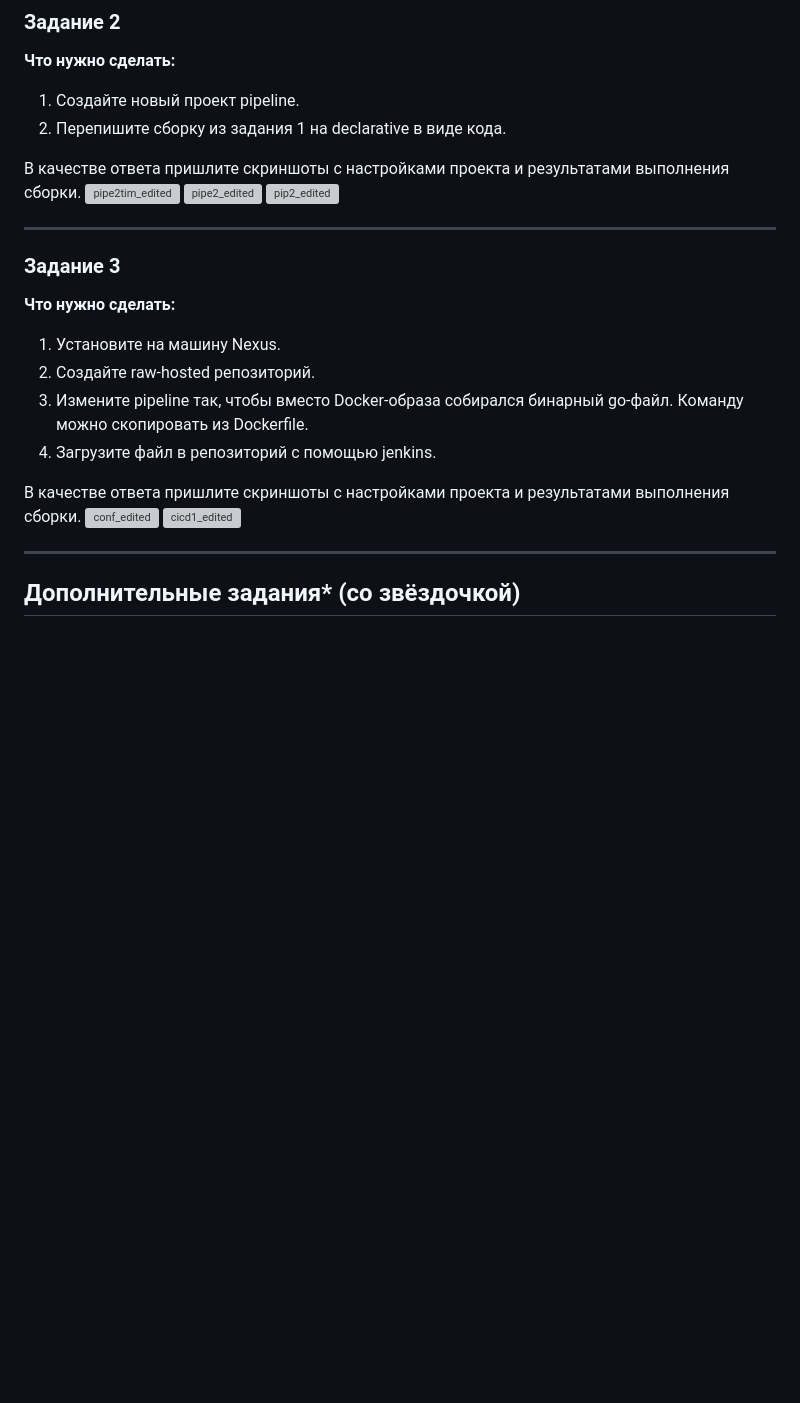
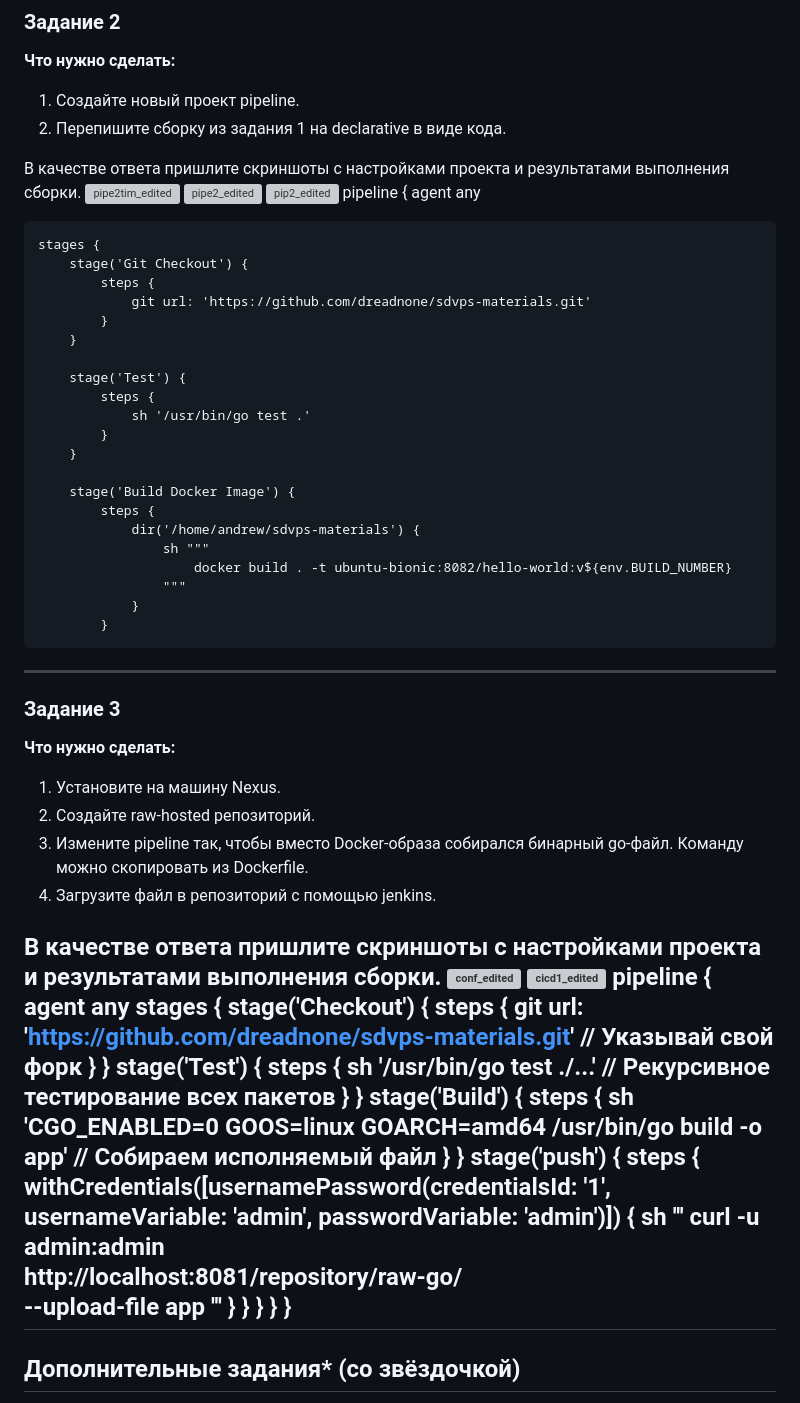
Before and after one commit to dreadnone/homeworks, a Markdown page: 8-02.md, the part around one of its changes. Rendered like a GitHub page; blank space fills up the shorter version; grey boxes are pictures that could not be loaded.

```diff
--- a/8-02.md
+++ b/8-02.md
@@ -45,7 +45,30 @@
 ![pipe2tim_edited](https://github.com/user-attachments/assets/08a115df-5b1f-48a0-95bf-872930731fff)
 ![pipe2_edited](https://github.com/user-attachments/assets/9742a402-a2a6-4419-8bf1-1c437d11589a)
 ![pip2_edited](https://github.com/user-attachments/assets/3098cf67-9a9e-4c60-a249-b3c6448e3723)
+pipeline {
+    agent any
 
+    stages {
+        stage('Git Checkout') {
+            steps {
+                git url: 'https://github.com/dreadnone/sdvps-materials.git'
+            }
+        }
+
+        stage('Test') {
+            steps {
+                sh '/usr/bin/go test .'
+            }
+        }
+
+        stage('Build Docker Image') {
+            steps {
+                dir('/home/andrew/sdvps-materials') {
+                    sh """
+                        docker build . -t ubuntu-bionic:8082/hello-world:v${env.BUILD_NUMBER}
+                    """
+                }
+            }
 ---
 
 ### Задание 3
@@ -60,7 +83,37 @@
 В качестве ответа пришлите скриншоты с настройками проекта и результатами выполнения сборки.
 ![conf_edited](https://github.com/user-attachments/assets/1003a0a9-eb05-4cf2-a638-fe8b82b6a88d)
 ![cicd1_edited](https://github.com/user-attachments/assets/76658315-9df9-4a12-803c-1055b35d287e)
-
+pipeline {
+    agent any
+    stages {
+        stage('Checkout') {
+            steps {
+                git url: 'https://github.com/dreadnone/sdvps-materials.git' // Указывай свой форк
+            }
+        }
+        stage('Test') {
+            steps {
+                sh '/usr/bin/go test ./...' // Рекурсивное тестирование всех пакетов
+            }
+        }
+        stage('Build') {
+            steps {
+                sh 'CGO_ENABLED=0 GOOS=linux GOARCH=amd64 /usr/bin/go build -o app' // Собираем исполняемый файл
+            }
+        }
+        stage('push') {
+            steps {
+                withCredentials([usernamePassword(credentialsId: '1', usernameVariable: 'admin', passwordVariable: 'admin')]) {
+                    sh '''
+                        curl -u admin:admin \
+                            http://localhost:8081/repository/raw-go/ \
+                            --upload-file app
+                    '''
+                }
+            }
+        }
+    }
+}
 ---
 ## Дополнительные задания* (со звёздочкой)
 
```
Also changed, not shown: other parts of 8-02.md (+0 -9 lines).
